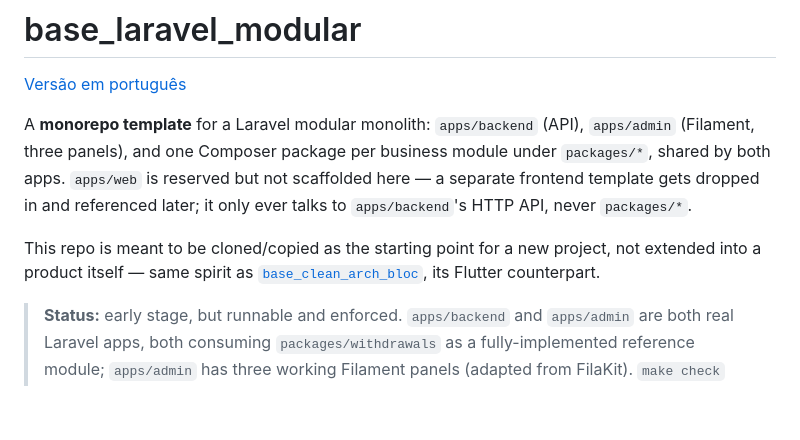
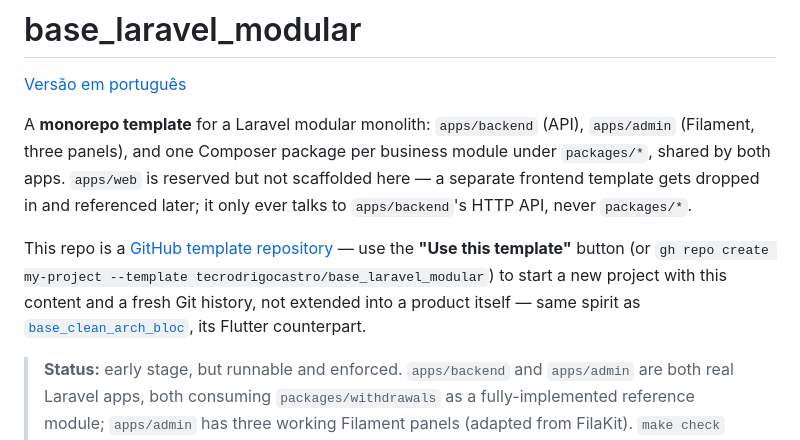
Before and after one commit to tecrodrigocastro/base_laravel_modular, a Markdown page: README.md, the part around the change. Rendered like a GitHub page; blank space fills up the shorter version.

```diff
--- a/README.md
+++ b/README.md
@@ -4,7 +4,7 @@
 
 A **monorepo template** for a Laravel modular monolith: `apps/backend` (API), `apps/admin` (Filament, three panels), and one Composer package per business module under `packages/*`, shared by both apps. `apps/web` is reserved but not scaffolded here — a separate frontend template gets dropped in and referenced later; it only ever talks to `apps/backend`'s HTTP API, never `packages/*`.
 
-This repo is meant to be cloned/copied as the starting point for a new project, not extended into a product itself — same spirit as [`base_clean_arch_bloc`](../base_clean_arch_bloc), its Flutter counterpart.
+This repo is a [GitHub template repository](https://docs.github.com/articles/creating-a-repository-from-a-template) — use the **"Use this template"** button (or `gh repo create my-project --template tecrodrigocastro/base_laravel_modular`) to start a new project with this content and a fresh Git history, not extended into a product itself — same spirit as [`base_clean_arch_bloc`](../base_clean_arch_bloc), its Flutter counterpart.
 
 > **Status:** early stage, but runnable and enforced. `apps/backend` and `apps/admin` are both real Laravel apps, both consuming `packages/withdrawals` as a fully-implemented reference module; `apps/admin` has three working Filament panels (adapted from FilaKit). `make check` runs Pint, Rector, PHPStan and Pest cleanly across both apps. What's still missing: the `apps/web` frontend — see the Roadmap section.
 
```
Also changed, not shown: CLAUDE.md (+1 -1 lines), README.pt-BR.md (+1 -1 lines).
